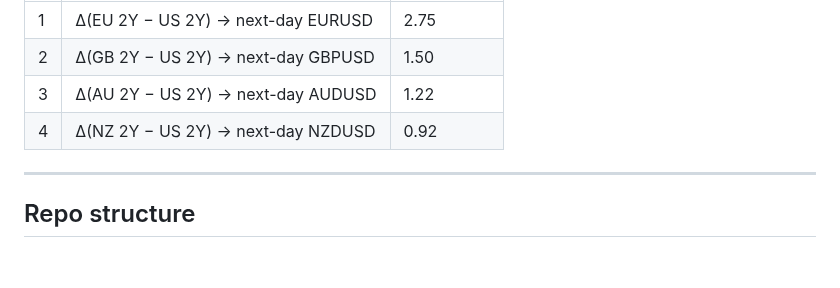
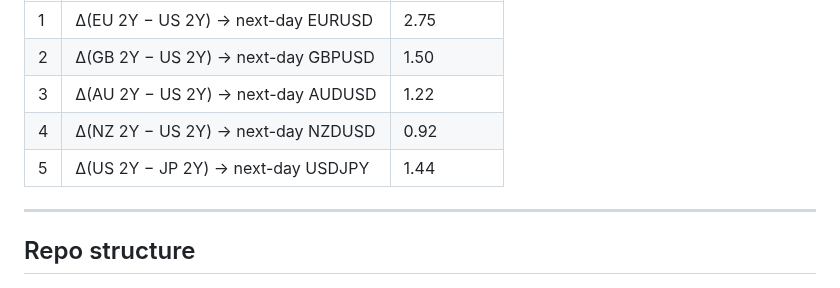
Before and after one commit to puneet-sharma-fx/g10-systematic-fx, a Markdown page: README.md, the part around the change. Drawn GitHub-style; blank space fills up the shorter version.

```diff
--- a/README.md
+++ b/README.md
@@ -60,6 +60,7 @@ See [`strategies/README.md`](strategies/README.md) for the full list with result
 | 2 | Δ(GB 2Y − US 2Y) → next-day GBPUSD | 1.50 |
 | 3 | Δ(AU 2Y − US 2Y) → next-day AUDUSD | 1.22 |
 | 4 | Δ(NZ 2Y − US 2Y) → next-day NZDUSD | 0.92 |
+| 5 | Δ(US 2Y − JP 2Y) → next-day USDJPY | 1.44 |
 
 ---
 
```
Also changed, not shown: strategies/PLAN.md (+1 -1 lines), strategies/README.md (+25 -0 lines), reports/strategy_05_us_jp_2y_diff_usdjpy.png (added), 1 other file.
